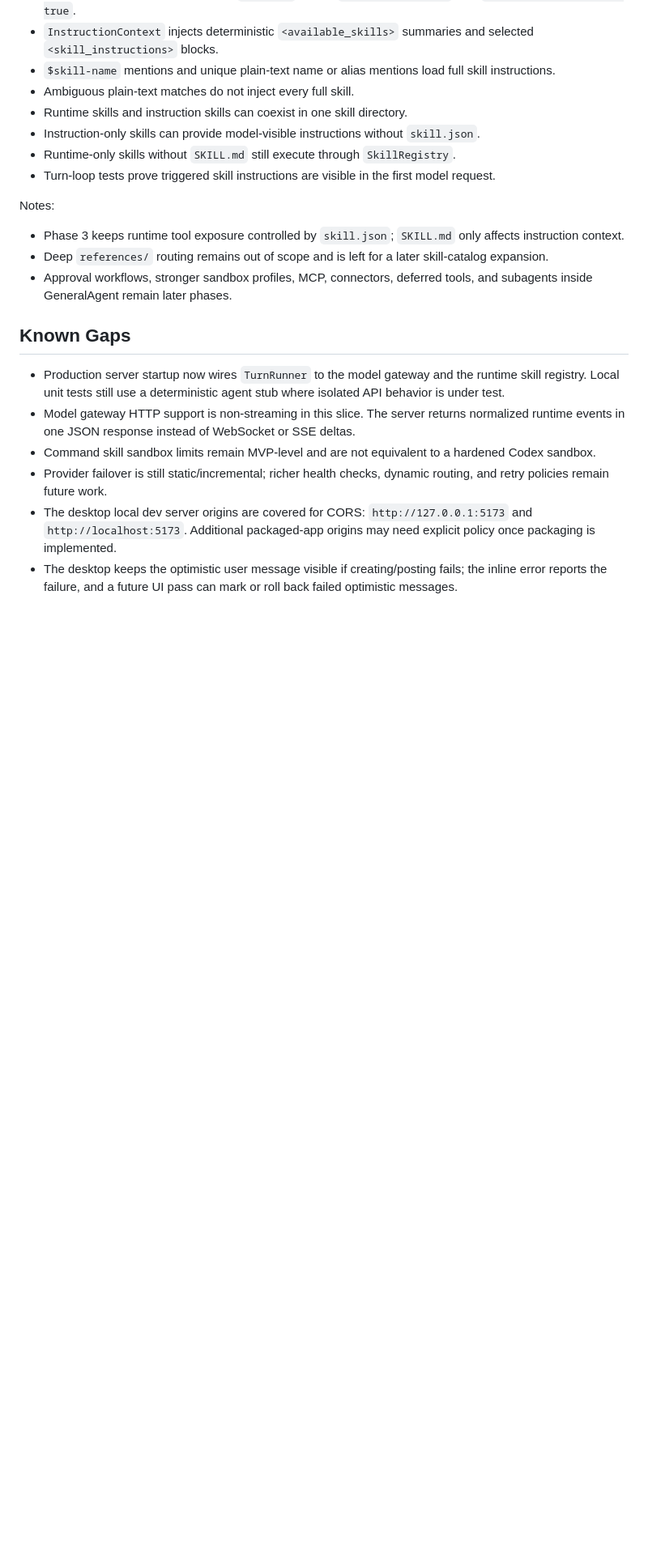
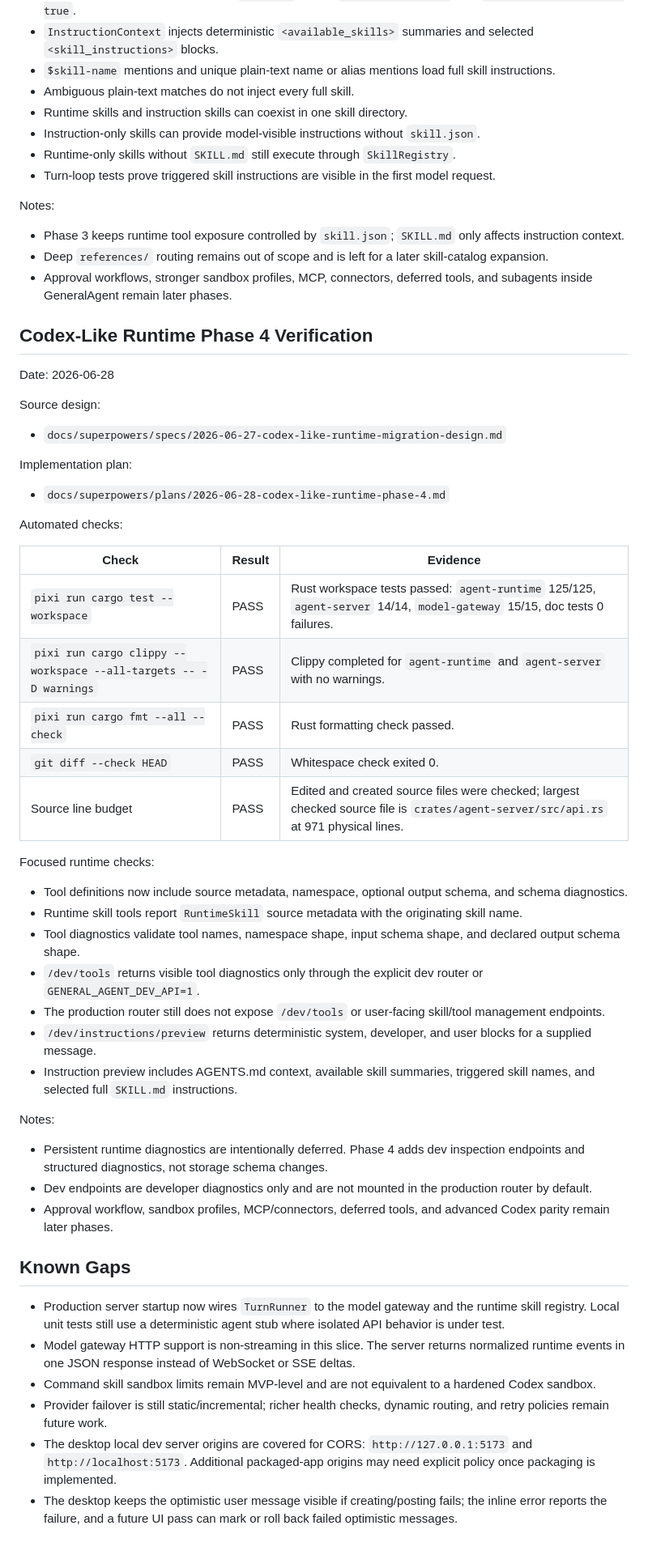
Before and after one commit to dale0525/agentweave, a Markdown page: docs/mvp-verification.md, the part around the change. Shown at 81% size. GitHub-like rendering; blank space fills up the shorter version.

Commit message:
docs: record codex-like runtime phase 4 verification

```diff
--- a/docs/mvp-verification.md
+++ b/docs/mvp-verification.md
@@ -268,6 +268,44 @@ Notes:
 - Deep `references/` routing remains out of scope and is left for a later skill-catalog expansion.
 - Approval workflows, stronger sandbox profiles, MCP, connectors, deferred tools, and subagents inside GeneralAgent remain later phases.
 
+## Codex-Like Runtime Phase 4 Verification
+
+Date: 2026-06-28
+
+Source design:
+
+- `docs/superpowers/specs/2026-06-27-codex-like-runtime-migration-design.md`
+
+Implementation plan:
+
+- `docs/superpowers/plans/2026-06-28-codex-like-runtime-phase-4.md`
+
+Automated checks:
+
+| Check | Result | Evidence |
+| --- | --- | --- |
+| `pixi run cargo test --workspace` | PASS | Rust workspace tests passed: `agent-runtime` 125/125, `agent-server` 14/14, `model-gateway` 15/15, doc tests 0 failures. |
+| `pixi run cargo clippy --workspace --all-targets -- -D warnings` | PASS | Clippy completed for `agent-runtime` and `agent-server` with no warnings. |
+| `pixi run cargo fmt --all --check` | PASS | Rust formatting check passed. |
+| `git diff --check HEAD` | PASS | Whitespace check exited 0. |
+| Source line budget | PASS | Edited and created source files were checked; largest checked source file is `crates/agent-server/src/api.rs` at 971 physical lines. |
+
+Focused runtime checks:
+
+- Tool definitions now include source metadata, namespace, optional output schema, and schema diagnostics.
+- Runtime skill tools report `RuntimeSkill` source metadata with the originating skill name.
+- Tool diagnostics validate tool names, namespace shape, input schema shape, and declared output schema shape.
+- `/dev/tools` returns visible tool diagnostics only through the explicit dev router or `GENERAL_AGENT_DEV_API=1`.
+- The production router still does not expose `/dev/tools` or user-facing skill/tool management endpoints.
+- `/dev/instructions/preview` returns deterministic system, developer, and user blocks for a supplied message.
+- Instruction preview includes AGENTS.md context, available skill summaries, triggered skill names, and selected full `SKILL.md` instructions.
+
+Notes:
+
+- Persistent runtime diagnostics are intentionally deferred. Phase 4 adds dev inspection endpoints and structured diagnostics, not storage schema changes.
+- Dev endpoints are developer diagnostics only and are not mounted in the production router by default.
+- Approval workflow, sandbox profiles, MCP/connectors, deferred tools, and advanced Codex parity remain later phases.
+
 ## Known Gaps
 
 - Production server startup now wires `TurnRunner` to the model gateway and the runtime skill registry. Local unit tests still use a deterministic agent stub where isolated API behavior is under test.
```
Also changed, not shown: 1 other file.
